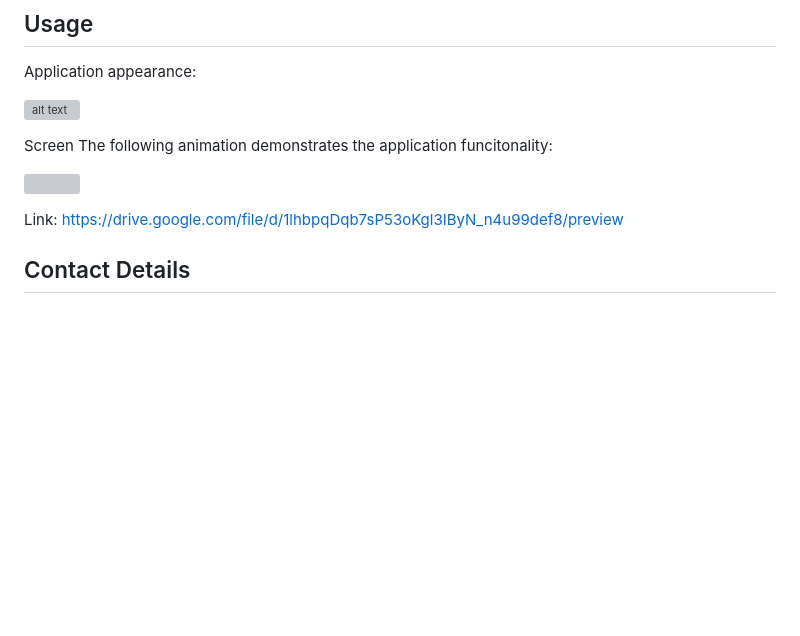
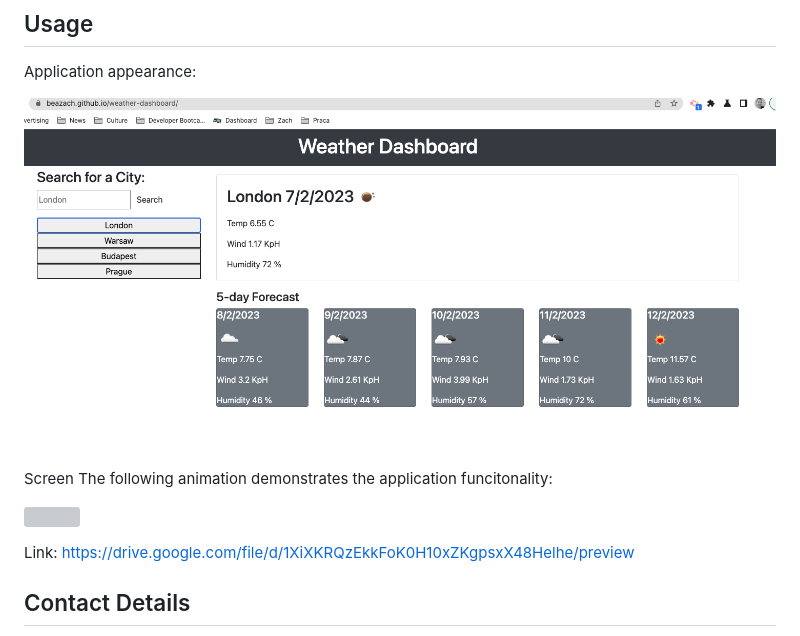
Before and after one commit to beazach/weather-dashboard, a Markdown page: README.md, the part around the change printed below. GitHub-like rendering; pictures changed too: assets/images/Screenshot.png (added); blank space fills up the shorter version; grey boxes are pictures that could not be loaded.

Commit message:
added screenshot, gif and updated ReadMe

```diff
--- a/README.md
+++ b/README.md
@@ -40,7 +40,7 @@ When a user clicks on a city in the search history they are again presented with
 ## Usage
 Application appearance:
 
-![alt text](assets/images/Screenshot_1.png)
+![alt text](assets/images/Screenshot.png)
 
 
 Screen
@@ -50,6 +50,6 @@ The following animation demonstrates the application funcitonality:
 
 Link:
-https://drive.google.com/file/d/1lhbpqDqb7sP53oKgl3IByN_n4u99def8/preview
+https://drive.google.com/file/d/1XiXKRQzEkkFoK0H10xZKgpsxX48Helhe/preview
 
 
 ## Contact Details
```
Also changed, not shown: other parts of README.md (+1 -1 lines), 3 other files.
